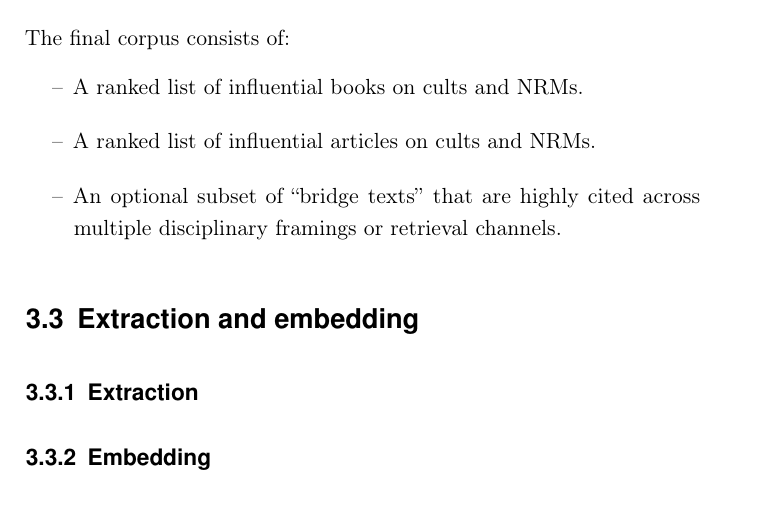
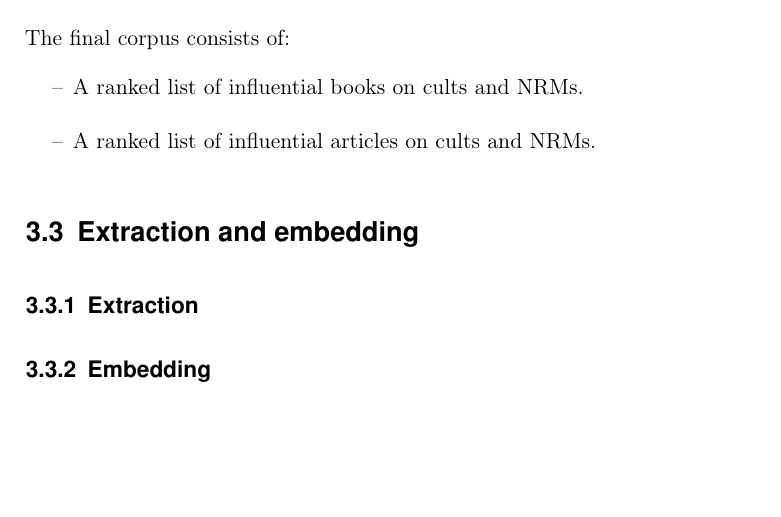
Before and after one commit to backslash-zero/cults, a LaTeX thesis (thesis_v2/thesis.tex, which reads thesis_v2/03_Content/3_Methodology.tex): part of page 49 of 151, cut so that both start at the same text, the shorter picture padded with empty space. Compiled offline with pdfLaTeX.

Commit message:
Final corpus: remove the bridge-texts item, never built
Co-Authored-By: Claude Opus 5.5 <noreply@anthropic.com>

```diff
--- a/thesis_v2/03_Content/3_Methodology.tex
+++ b/thesis_v2/03_Content/3_Methodology.tex
@@ -211,7 +211,6 @@ The final corpus consists of:
 \begin{itemize}
     \item A ranked list of influential books on cults and NRMs.
     \item A ranked list of influential articles on cults and NRMs.
-    \item An optional subset of \enquote{bridge texts} that are highly cited across multiple disciplinary framings or retrieval channels.
 \end{itemize}
 
 % Sections from the plan, added 20 Nov; no text
```
Also changed, not shown: thesis_v2/thesis.pdf.
